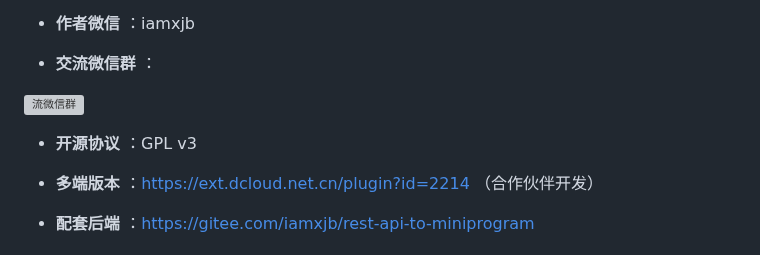
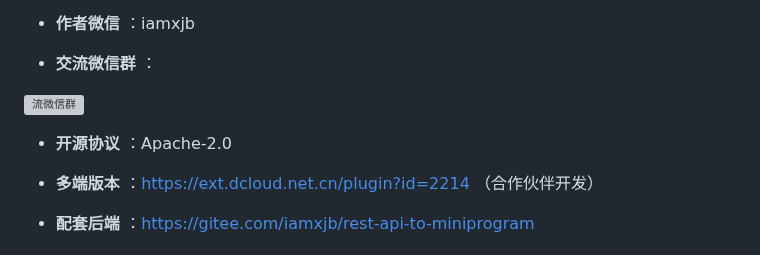
Before and after one commit to iamxjb/winxin-app-watch-life.net, a Markdown page: README.md, the part around the change. GitHub-like rendering; grey boxes are pictures that could not be loaded.

Commit message:
Update README.md
Update README

```diff
--- a/README.md
+++ b/README.md
@@ -10,7 +10,7 @@
 -  **交流微信群** ：
 <img src="https://www.watch-life.net/images/weixinshengtaiquan2.png" alt="流微信群" width="150px" height="150px">
 
--  **开源协议** ：GPL v3
+-  **开源协议** ：Apache-2.0
 
 -  **多端版本** ：https://ext.dcloud.net.cn/plugin?id=2214 （合作伙伴开发）
 
```
